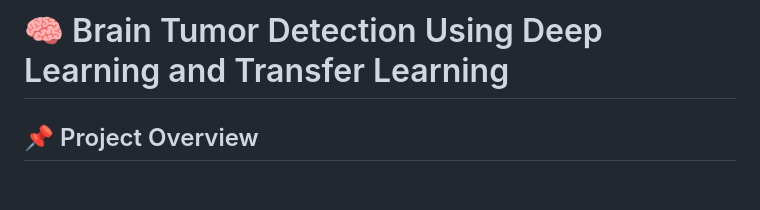
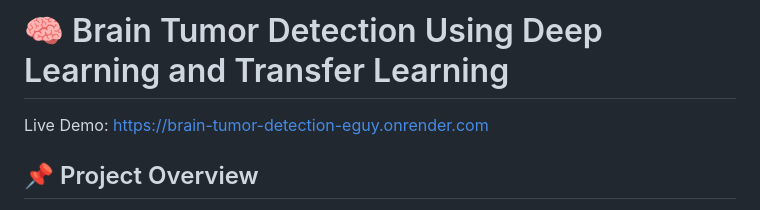
Before and after one commit to vyshuu216/Brain_Tumor_Detection, a Markdown page: README.md, the part around the change. Rendered like a GitHub page; blank space fills up the shorter version.

```diff
--- a/README.md
+++ b/README.md
@@ -1,5 +1,6 @@
 # 🧠 Brain Tumor Detection Using Deep Learning and Transfer Learning
-
+Live Demo:
+https://brain-tumor-detection-eguy.onrender.com
 ## 📌 Project Overview
 
 Brain tumors are among the most critical neurological diseases, where early detection plays a vital role in improving patient survival and treatment planning. Manual examination of MRI scans is time-consuming and requires expert radiologists.
```
